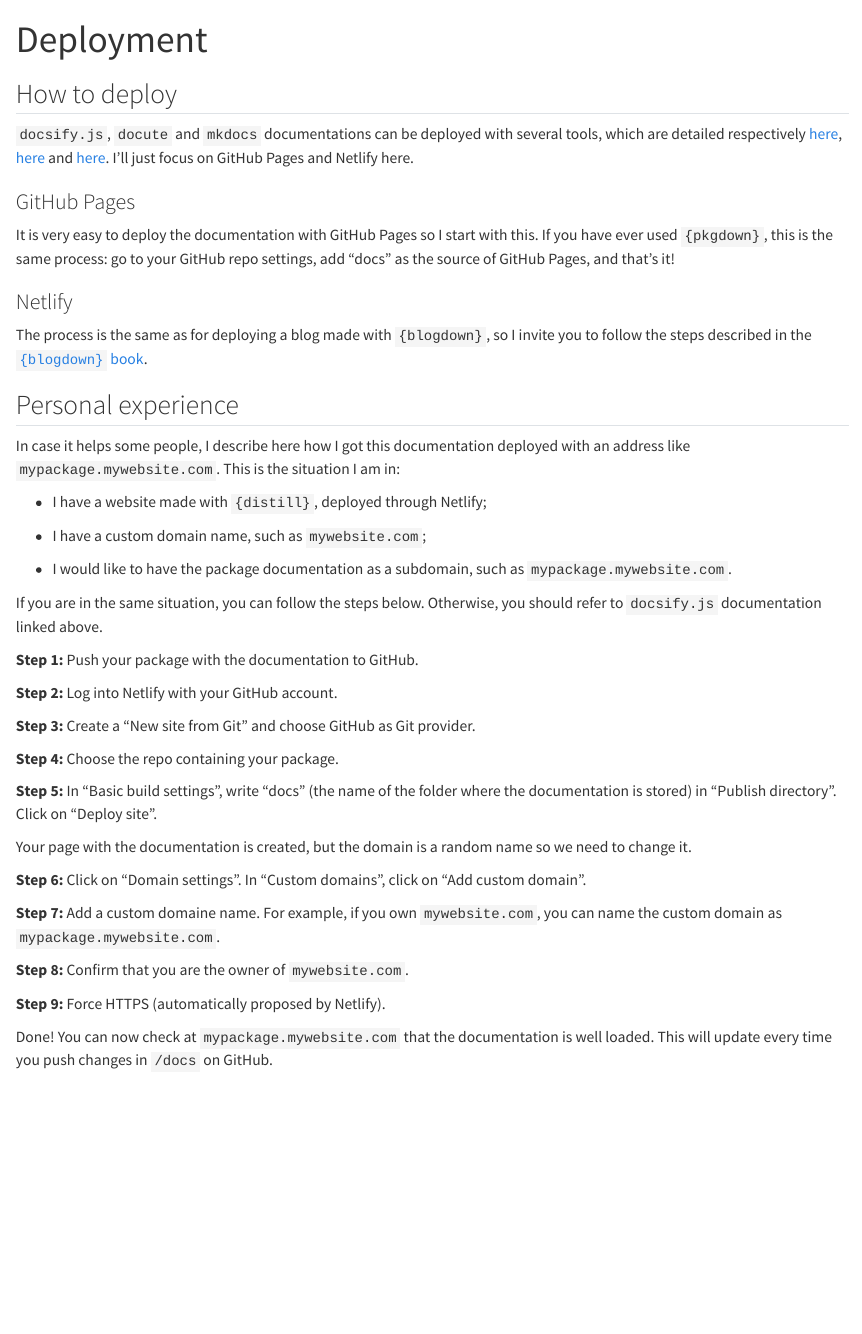
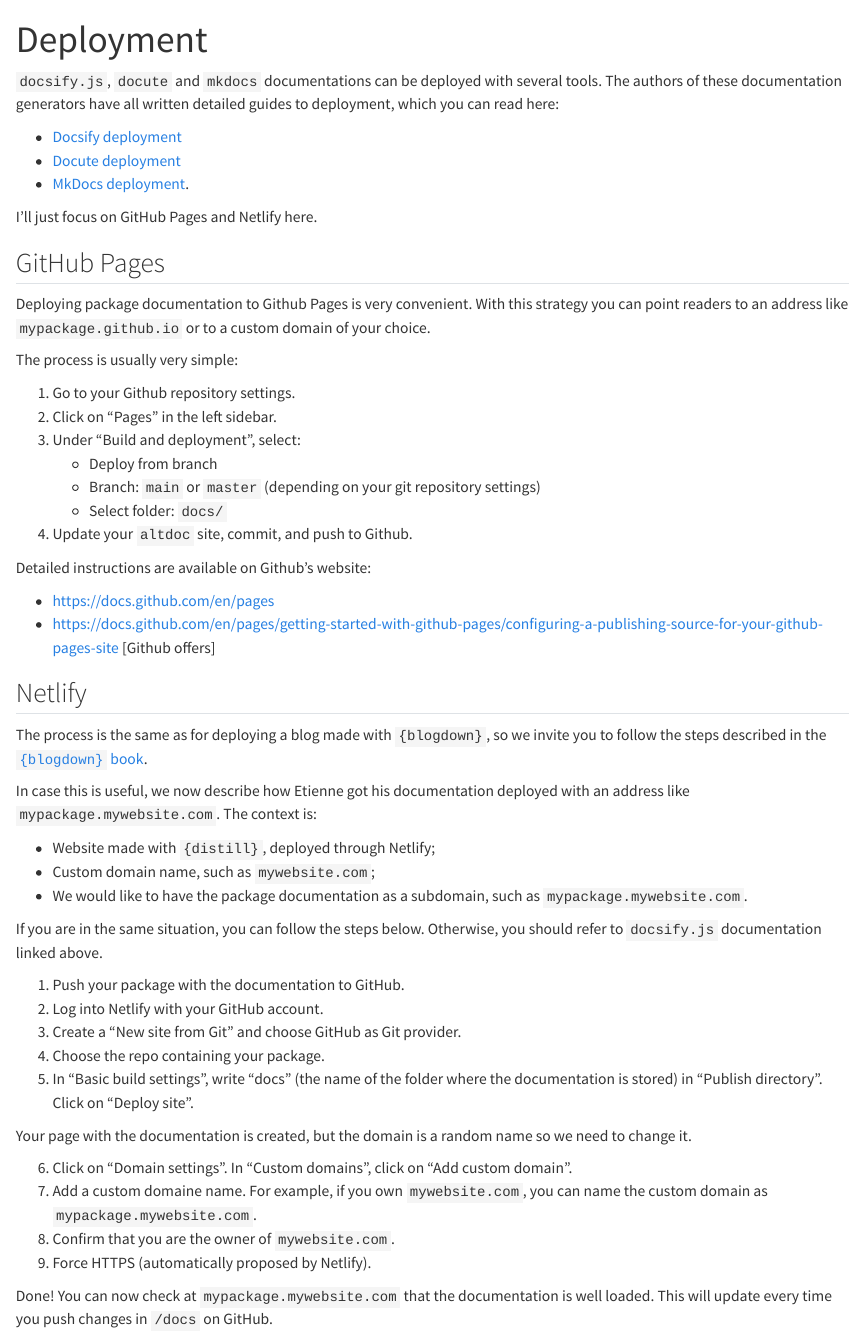
Before and after one commit to etiennebacher/altdoc, a Quarto document (vignettes/deploy.qmd): the page in a window 1100 px wide, from its top. Rendered offline with R 4.5, knitr and Pandoc in place of Quarto, with nearby package versions.

Commit message:
vignettes

```diff
--- a/vignettes/deploy.qmd
+++ b/vignettes/deploy.qmd
@@ -2,51 +2,59 @@
 title: Deployment
 ---
 
-## How to deploy
+`docsify.js`, `docute` and `mkdocs` documentations can be deployed with several tools. The authors of these documentation generators have all written detailed guides to deployment, which you can read here:
 
-`docsify.js`, `docute` and `mkdocs` documentations can be deployed with several tools, which are detailed respectively [here](https://docsify.js.org/#/deploy), [here](https://docute.egoist.dev/guide/deployment) and [here](https://www.mkdocs.org/user-guide/deploying-your-docs/). I'll just focus on GitHub Pages and Netlify here.
+* [Docsify deployment](https://docsify.js.org/#/deploy)
+* [Docute deployment](https://docute.egoist.dev/guide/deployment)
+* [MkDocs deployment](https://www.mkdocs.org/user-guide/deploying-your-docs/).
+
+I'll just focus on GitHub Pages and Netlify here.
 
 
-### GitHub Pages
+## GitHub Pages
 
-It is very easy to deploy the documentation with GitHub Pages so I start with this. If you have ever used `{pkgdown}`, this is the same process: go to your GitHub repo settings, add "docs" as the source of GitHub Pages, and that's it!
+Deploying package documentation to Github Pages is very convenient. With this strategy you can point readers to an address like `mypackage.github.io` or to a custom domain of your choice.
+
+The process is usually very simple:
+
+1. Go to your Github repository settings.
+2. Click on "Pages" in the left sidebar.
+3. Under "Build and deployment", select:
+   - Deploy from branch
+   - Branch: `main` or `master` (depending on your git repository settings)
+   - Select folder: `docs/`
+4. Update your `altdoc` site, commit, and push to Github.
+
+Detailed instructions are available on Github's website:
+
+* https://docs.github.com/en/pages
+* https://docs.github.com/en/pages/getting-started-with-github-pages/configuring-a-publishing-source-for-your-github-pages-site
+[Github offers]
 
 
-### Netlify
+## Netlify
 
-The process is the same as for deploying a blog made with `{blogdown}`, so I invite you to follow the steps described in the [`{blogdown}` book](https://bookdown.org/yihui/blogdown/netlify.html).
+The process is the same as for deploying a blog made with `{blogdown}`, so we invite you to follow the steps described in the [`{blogdown}` book](https://bookdown.org/yihui/blogdown/netlify.html).
 
+In case this is useful, we now describe how Etienne got his documentation deployed with an address like `mypackage.mywebsite.com`. The context is:
 
-## Personal experience
-
-In case it helps some people, I describe here how I got this documentation deployed with an address like `mypackage.mywebsite.com`. This is the situation I am in:
-
-* I have a website made with `{distill}`, deployed through Netlify;
-
-* I have a custom domain name, such as `mywebsite.com`;
-
-* I would like to have the package documentation as a subdomain, such as `mypackage.mywebsite.com`.
+* Website made with `{distill}`, deployed through Netlify;
+* Custom domain name, such as `mywebsite.com`;
+* We would like to have the package documentation as a subdomain, such as `mypackage.mywebsite.com`.
 
 If you are in the same situation, you can follow the steps below. Otherwise, you should refer to `docsify.js` documentation linked above.
 
-**Step 1:** Push your package with the documentation to GitHub.
-
-**Step 2:** Log into Netlify with your GitHub account.
-
-**Step 3:** Create a "New site from Git" and choose GitHub as Git provider.
-
-**Step 4:** Choose the repo containing your package.
-
-**Step 5:** In "Basic build settings", write "docs" (the name of the folder where the documentation is stored) in "Publish directory". Click on "Deploy site".
+1. Push your package with the documentation to GitHub.
+2. Log into Netlify with your GitHub account.
+3. Create a "New site from Git" and choose GitHub as Git provider.
+4. Choose the repo containing your package.
+5. In "Basic build settings", write "docs" (the name of the folder where the documentation is stored) in "Publish directory". Click on "Deploy site".
 
 Your page with the documentation is created, but the domain is a random name so we need to change it.
 
-**Step 6:** Click on "Domain settings". In "Custom domains", click on "Add custom domain".
-
-**Step 7:** Add a custom domaine name. For example, if you own `mywebsite.com`, you can name the custom domain as `mypackage.mywebsite.com`.
-
-**Step 8:** Confirm that you are the owner of `mywebsite.com`.
-
-**Step 9:** Force HTTPS (automatically proposed by Netlify).
+6. Click on "Domain settings". In "Custom domains", click on "Add custom domain".
+7. Add a custom domaine name. For example, if you own `mywebsite.com`, you can name the custom domain as `mypackage.mywebsite.com`.
+8. Confirm that you are the owner of `mywebsite.com`.
+9. Force HTTPS (automatically proposed by Netlify).
 
 Done! You can now check at `mypackage.mywebsite.com` that the documentation is well loaded. This will update every time you push changes in `/docs` on GitHub.
```
Also changed, not shown: vignettes/get-started.Rmd (+9 -6 lines).
